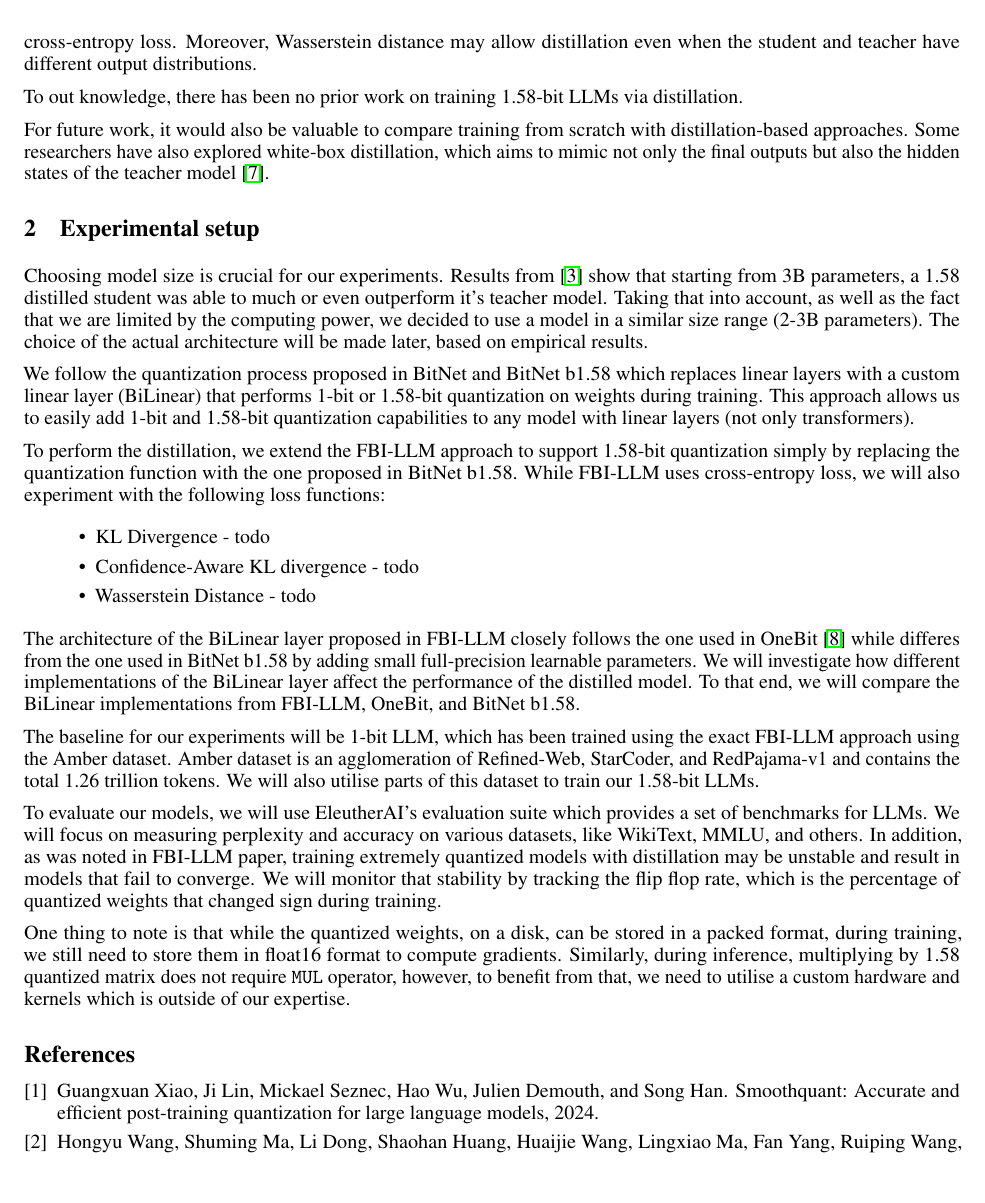
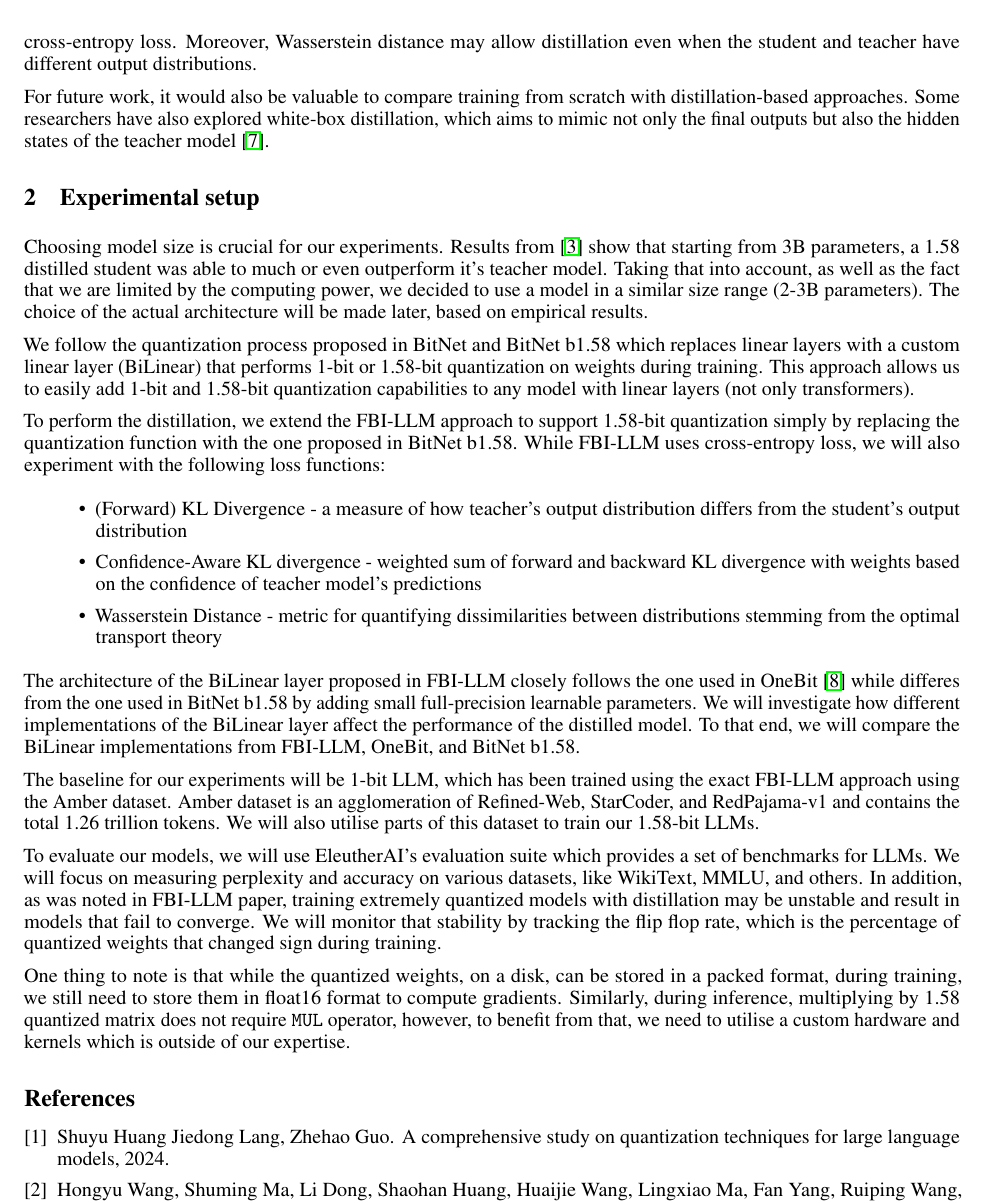
Before and after one commit to leszkolukasz/training-1.58bit-llms-via-distillation, a LaTeX paper (paper/proposal.tex, which reads paper/references.bib): part of page 2 of 3, cut so that both start at the same text, the shorter picture padded with empty space. The pictures show the PDF file paper/proposal.pdf that the author committed with the source.

Commit message:
Finish experiment setup

```diff
--- a/paper/proposal.tex
+++ b/paper/proposal.tex
@@ -95,8 +95,6 @@ could better align the output distributions of the student and teacher models, a
 the focus of cross-entropy loss. Moreover, Wasserstein distance may allow distillation even when the student and teacher have different
 output distributions.
 
-To out knowledge, there has been no prior work on training 1.58-bit LLMs via distillation.
-
 For future work, it would also be valuable to compare training from scratch with distillation-based approaches. Some researchers
 have also explored white-box distillation, which aims to mimic not only the final outputs but also the hidden states of the teacher
 model \cite{gu2024minillmknowledgedistillationlarge}.
@@ -110,9 +108,9 @@ Choosing model size is crucial for our experiments. Results from \cite{ma2024era
  To perform the distillation, we extend the FBI-LLM approach to support 1.58-bit quantization simply by replacing the quantization function with the one proposed in BitNet b1.58. While FBI-LLM uses cross-entropy loss, we will also experiment with the following loss functions:
 
 \begin{itemize}
-	\item KL Divergence - todo
-	\item Confidence-Aware KL divergence - todo
-	\item Wasserstein Distance - todo
+	\item (Forward) KL Divergence - a measure of how teacher's output distribution differs from the student's output distribution
+	\item Confidence-Aware KL divergence - weighted sum of forward and backward KL divergence with weights based on the confidence of teacher model's predictions
+	\item Wasserstein Distance - metric for quantifying dissimilarities between distributions stemming from the optimal transport theory
 \end{itemize}
 
 The architecture of the BiLinear layer proposed in FBI-LLM closely follows the one used in OneBit \cite{onebit} while differes from the one used in BitNet b1.58 by adding small full-precision learnable parameters. We will investigate how different implementations of the BiLinear layer affect the performance of the distilled model. To that end, we will compare the BiLinear implementations from FBI-LLM, OneBit, and BitNet b1.58.
--- a/paper/references.bib
+++ b/paper/references.bib
@@ -6,3 +6,8 @@
       archivePrefix={arXiv},
       primaryClass={cs.CL},
       url={https://arxiv.org/abs/2402.11295},
+}
+
+@misc{quantizationtechniques,
+      title={A Comprehensive Study on Quantization Techniques for Large Language Models},
+      author={Jiedong Lang, Zhehao Guo, Shuyu Huang},
```
Also changed, not shown: paper/proposal.pdf, paper/proposal.tex (2 more changed lines), paper/references.bib (5 more changed lines).
